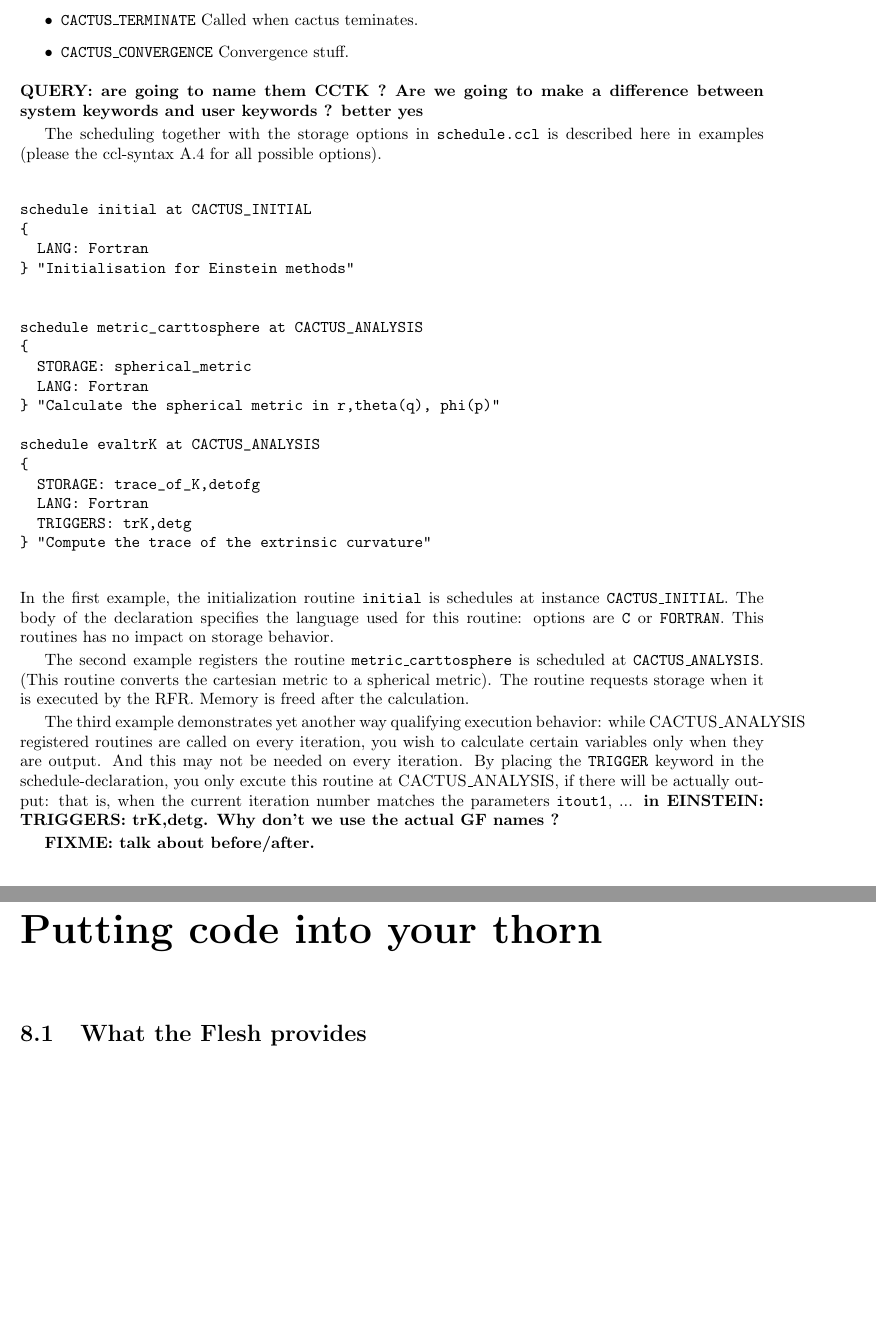
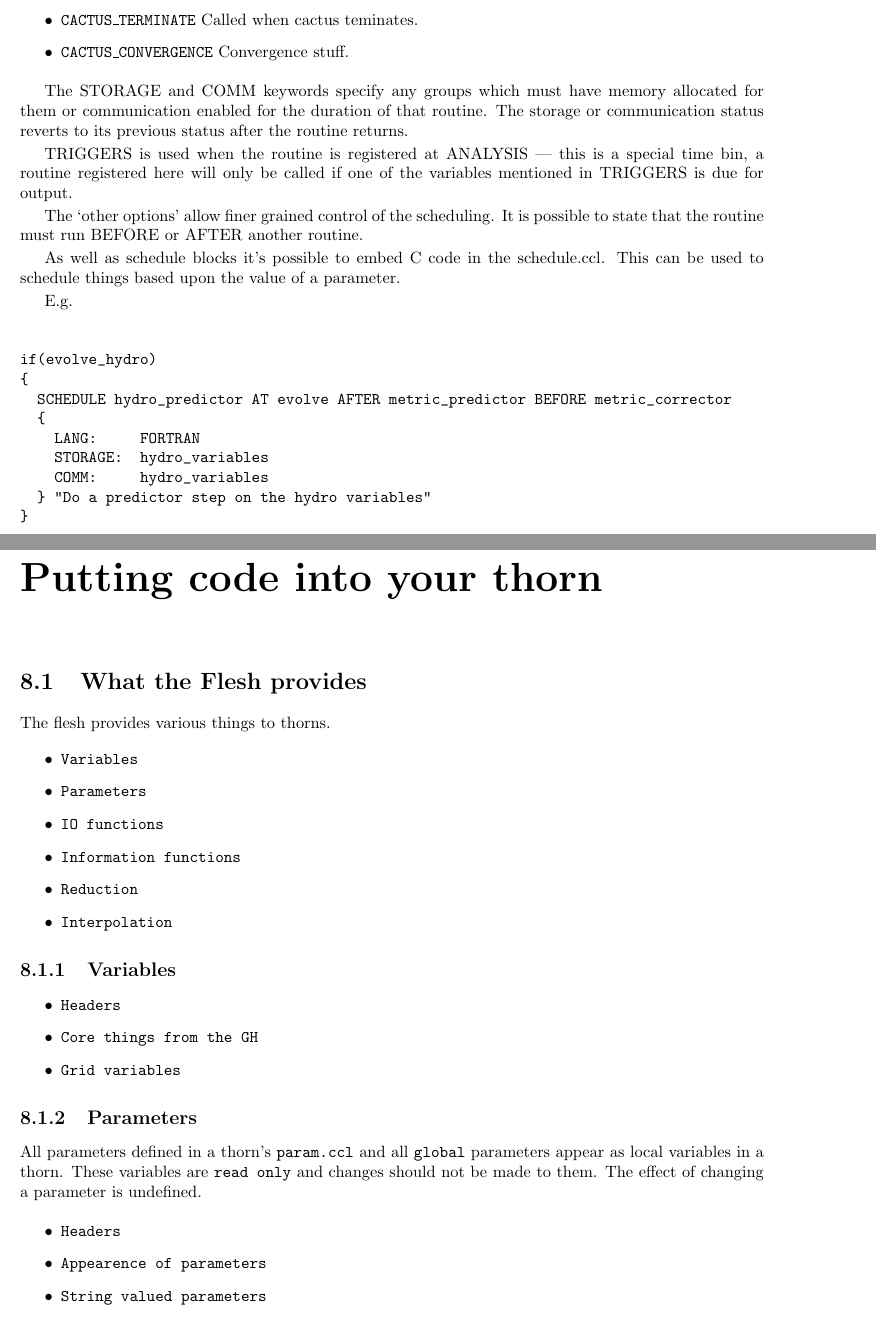
Before and after one commit to max-morris/Cactus, a LaTeX document (doc/UsersGuide/UsersGuide.tex, which reads doc/UsersGuide/ThornWriters.tex): two parts of pages 27 and 30 of 50 before the commit and two parts of pages 26 and 29 of 50 after it, joined at a grey line, cut so that both start at the same text, the shorter picture padded with empty space. Compiled offline with pdfLaTeX.

Commit message:
Rewrote the schedule.ccl bit and put bulletpoints under a few sections in the coding chapter.
Tom


git-svn-id: https://svn.cactuscode.org/flesh/trunk@675 17b73243-c579-4c4c-a9d2-2d5706c11dac

```diff
--- a/doc/UsersGuide/ThornWriters.tex
+++ b/doc/UsersGuide/ThornWriters.tex
@@ -551,58 +515,36 @@ Called when cactus teminates.
 Convergence stuff.
 
 \end{itemize}
-{\q are going to name them CCTK ? Are we going to make a difference
-between system keywords and user keywords  ? better yes}
 
-The scheduling together with the storage options in {\tt schedule.ccl}
-is described here in examples (please the ccl-syntax
-\ref{sec:sc} for all possible options).
+The STORAGE and COMM keywords specify any groups which must have memory
+allocated for them or communication enabled for the duration of that routine.
+The storage or communication status reverts to its previous status after the
+routine returns.
+
+TRIGGERS is used when the routine is registered at ANALYSIS --- this is a
+special time bin, a routine registered here will only be called if one of
+the variables mentioned in TRIGGERS is due for output.
+
+The `other options' allow finer grained control of the scheduling.  It is
+possible to state that the routine must run BEFORE or AFTER another routine.
+
+As well as schedule blocks it's possible to embed C code in the schedule.ccl.
+This can be used to schedule things based upon the value of a parameter.
+
+E.g.
+
 \begin{verbatim}
 
-schedule initial at CACTUS_INITIAL
+if(evolve_hydro)
 {
-  LANG: Fortran
-} "Initialisation for Einstein methods"
-
-
-schedule metric_carttosphere at CACTUS_ANALYSIS
-{
-  STORAGE: spherical_metric
-  LANG: Fortran
-} "Calculate the spherical metric in r,theta(q), phi(p)"
-
-schedule evaltrK at CACTUS_ANALYSIS
-{
-  STORAGE: trace_of_K,detofg
-  LANG: Fortran
-  TRIGGERS: trK,detg
-} "Compute the trace of the extrinsic curvature"
-
+  SCHEDULE hydro_predictor AT evolve AFTER metric_predictor BEFORE metric_corrector
+  {
+    LANG:     FORTRAN
+    STORAGE:  hydro_variables
+    COMM:     hydro_variables
+  } "Do a predictor step on the hydro variables"
+}
 \end{verbatim}
-In the first example, the initialization routine {\tt initial}  is
-schedules at instance {\tt CACTUS\_INITIAL}. The body of the
-declaration specifies the language used for this routine: options are
-{\tt C} or {\tt FORTRAN}. This routines has no impact
-on storage behavior.
-
-The second example registers the routine {\tt metric\_carttosphere} is
-scheduled at {\tt CACTUS\_ANALYSIS}. (This routine converts the
-cartesian metric to a spherical metric). The routine requests storage
-when it is executed by the RFR. Memory is freed after the calculation.
-
-The third example demonstrates yet another way qualifying execution
-behavior: while CACTUS\_ANALYSIS registered routines are called on
-every iteration, you wish to calculate certain variables only when
-they are output. And this may not be needed on every iteration. By
-placing the {\tt TRIGGER} keyword in the schedule-declaration, you
-only excute this routine at CACTUS\_ANALYSIS, if there will be actually
-output: that is, when the current iteration number matches the
-parameters {\tt itout1}, ...
-{\bf in EINSTEIN: TRIGGERS: trK,detg. Why don't we use the actual GF
-names ? }
-
-
-{\bf FIXME: talk about before/after. }
 
 
 %%%%%%%%%%%%%%%%%%%%%%%%%%%%%%%%%%%%%%%%%%%%%%%%%%%%%%%%%%%%%%%%%%%%%%%
@@ -705,3 +664,12 @@ and has a working directory of of <config>/build/<thorn\_name> .
 
 \section{What the Flesh provides}
 
+The flesh provides various things to thorns.
+\begin{itemize}
+\item {\tt Variables}
+\item {\tt Parameters}
+\item {\tt IO functions}
+\item {\tt Information functions}
+\item {\tt Reduction}
+\item {\tt Interpolation}
+\end{itemize}
@@ -709,4 +676,8 @@ Header files, macros ...
 
-\subsection{Reduction Operators}
-\label{sec:reop}
+\subsection{Variables}
 
+\begin{itemize}
+\item {\tt Headers}
+\item {\tt Core things from the GH }
+\item {\tt Grid variables}
+\end{itemize}
@@ -719 +684,2 @@ grid function across the grid, or complex operations such as
 
+\subsection{Parameters}
@@ -726,4 +686,11 @@ operators through the following function calls:
 
-{\t
-\begin{verbatim}
+All parameters defined in a thorn's {\tt param.ccl} and all {\tt global}
+parameters appear as local variables in a thorn.  These variables are
+{\tt read only} and changes should not be made to them.  The effect of
+changing a parameter is undefined.
 
+\begin{itemize}
+\item {\tt Headers}
+\item {\tt Appearence of parameters}
+\item {\tt String valued parameters}
+\end{itemize}
```
Also changed, not shown: doc/UsersGuide/ThornWriters.tex (195 more changed lines).
